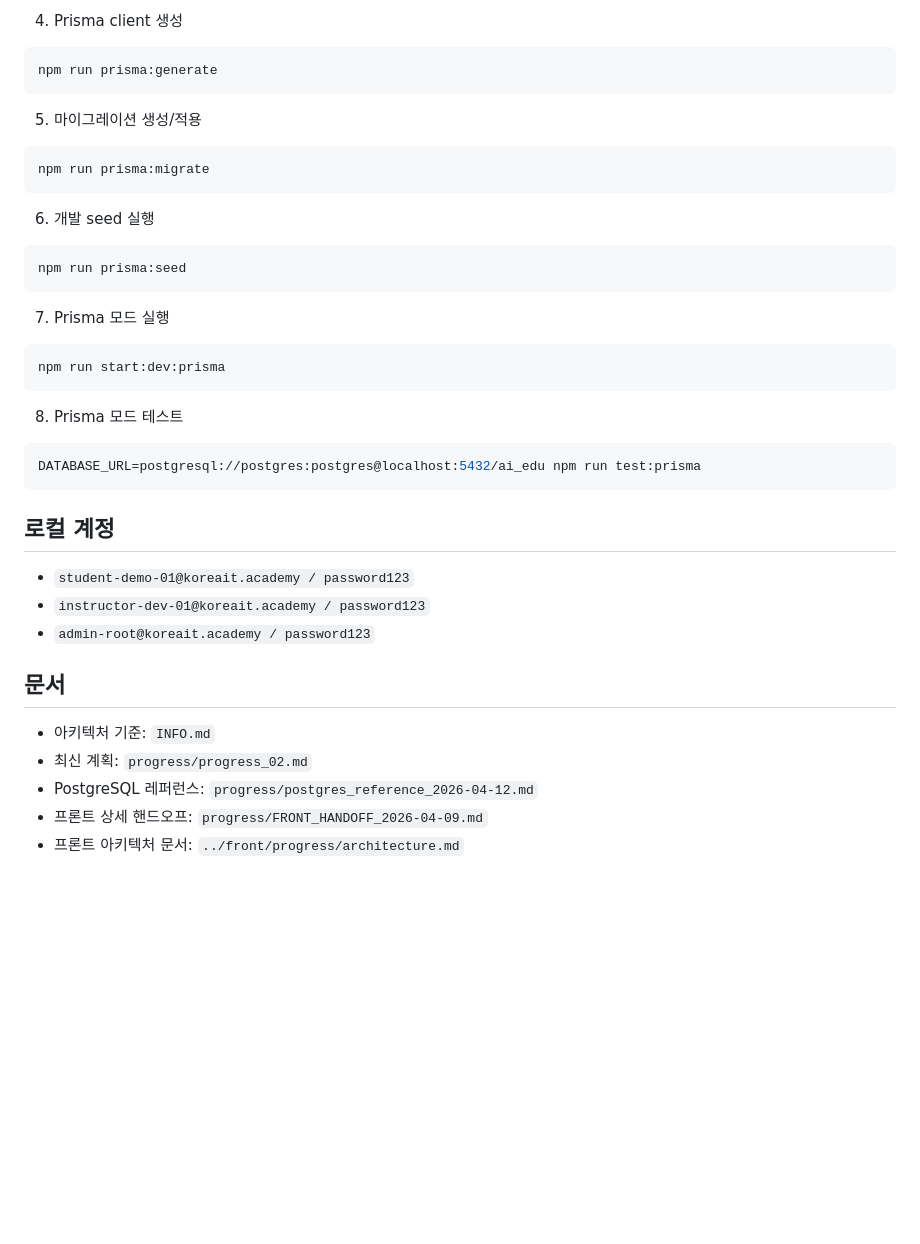
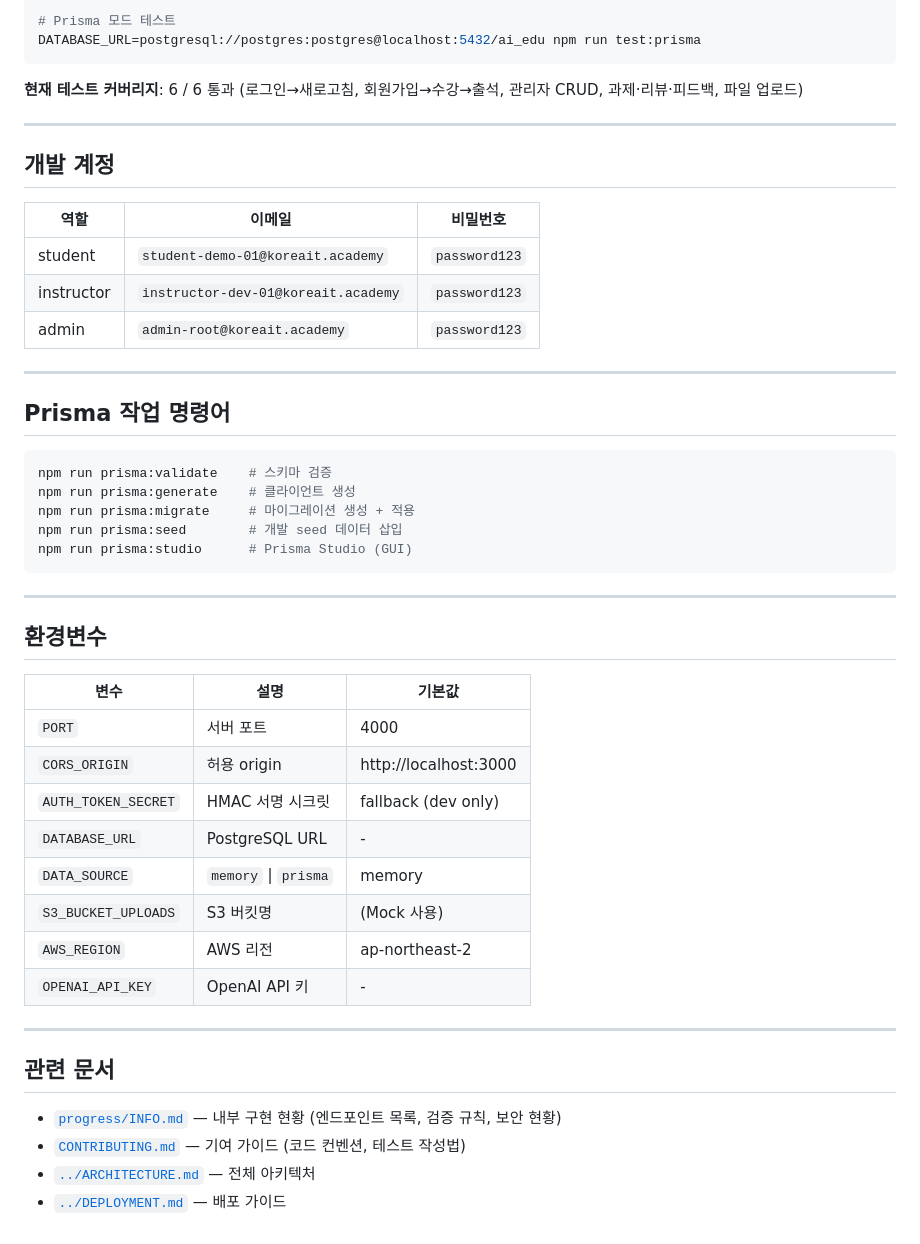
Before and after one commit to Kiim-Miin-Su/kit-back, a Markdown page: README.md, the part around one of its changes. GitHub-like rendering; blank space fills up the shorter version.

Commit message:
[docs] Updates README and INFO.md with latest features and structure

````diff
--- a/README.md
+++ b/README.md
@@ -96,37 +130,52 @@ npm run prisma:validate
 
-4. Prisma client 생성
-```bash
-npm run prisma:generate
-```
-
-5. 마이그레이션 생성/적용
-```bash
-npm run prisma:migrate
-```
-
-6. 개발 seed 실행
-```bash
-npm run prisma:seed
-```
-
-7. Prisma 모드 실행
-```bash
-npm run start:dev:prisma
-```
-
-8. Prisma 모드 테스트
-```bash
+# Prisma 모드 테스트
 DATABASE_URL=postgresql://postgres:postgres@localhost:5432/ai_edu npm run test:prisma
 ```
 
-## 로컬 계정
-- `student-demo-01@koreait.academy / password123`
-- `instructor-dev-01@koreait.academy / password123`
-- `admin-root@koreait.academy / password123`
+**현재 테스트 커버리지**: 6 / 6 통과 (로그인→새로고침, 회원가입→수강→출석, 관리자 CRUD, 과제·리뷰·피드백, 파일 업로드)
 
-## 문서
-- 아키텍처 기준: `INFO.md`
-- 최신 계획: `progress/progress_02.md`
-- PostgreSQL 레퍼런스: `progress/postgres_reference_2026-04-12.md`
-- 프론트 상세 핸드오프: `progress/FRONT_HANDOFF_2026-04-09.md`
-- 프론트 아키텍처 문서: `../front/progress/architecture.md`
+---
+
+## 개발 계정
+
+| 역할 | 이메일 | 비밀번호 |
+|------|--------|---------|
+| student | `student-demo-01@koreait.academy` | `password123` |
+| instructor | `instructor-dev-01@koreait.academy` | `password123` |
+| admin | `admin-root@koreait.academy` | `password123` |
+
+---
+
+## Prisma 작업 명령어
+
+```bash
+npm run prisma:validate    # 스키마 검증
+npm run prisma:generate    # 클라이언트 생성
+npm run prisma:migrate     # 마이그레이션 생성 + 적용
+npm run prisma:seed        # 개발 seed 데이터 삽입
+npm run prisma:studio      # Prisma Studio (GUI)
+```
+
+---
+
+## 환경변수
+
+| 변수 | 설명 | 기본값 |
+|------|------|--------|
+| `PORT` | 서버 포트 | 4000 |
+| `CORS_ORIGIN` | 허용 origin | http://localhost:3000 |
+| `AUTH_TOKEN_SECRET` | HMAC 서명 시크릿 | fallback (dev only) |
+| `DATABASE_URL` | PostgreSQL URL | - |
+| `DATA_SOURCE` | `memory` \| `prisma` | memory |
+| `S3_BUCKET_UPLOADS` | S3 버킷명 | (Mock 사용) |
+| `AWS_REGION` | AWS 리전 | ap-northeast-2 |
+| `OPENAI_API_KEY` | OpenAI API 키 | - |
+
+---
+
+## 관련 문서
+
+- [`progress/INFO.md`](./progress/INFO.md) — 내부 구현 현황 (엔드포인트 목록, 검증 규칙, 보안 현황)
+- [`CONTRIBUTING.md`](./CONTRIBUTING.md) — 기여 가이드 (코드 컨벤션, 테스트 작성법)
+- [`../ARCHITECTURE.md`](../ARCHITECTURE.md) — 전체 아키텍처
+- [`../DEPLOYMENT.md`](../DEPLOYMENT.md) — 배포 가이드
````
Also changed, not shown: other parts of README.md (+106 -72 lines), progress/INFO.md (+180 -175 lines).
